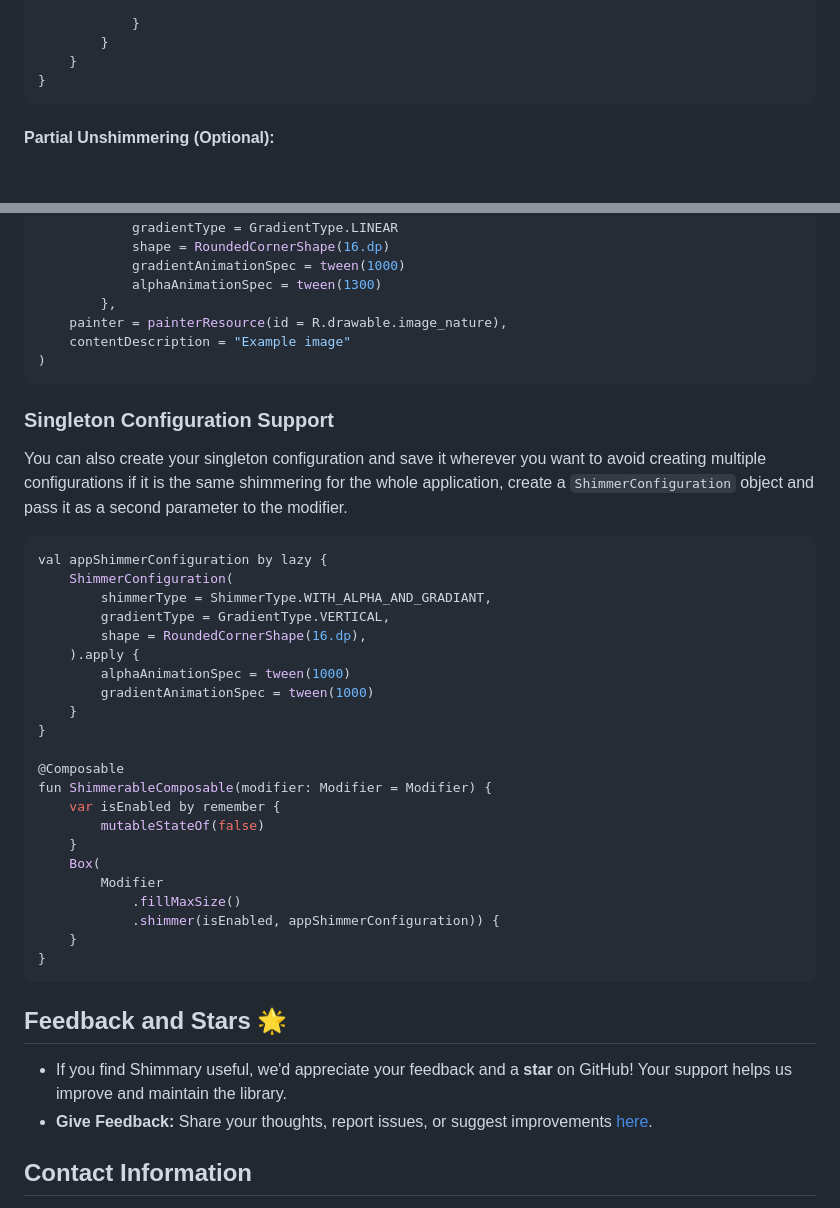
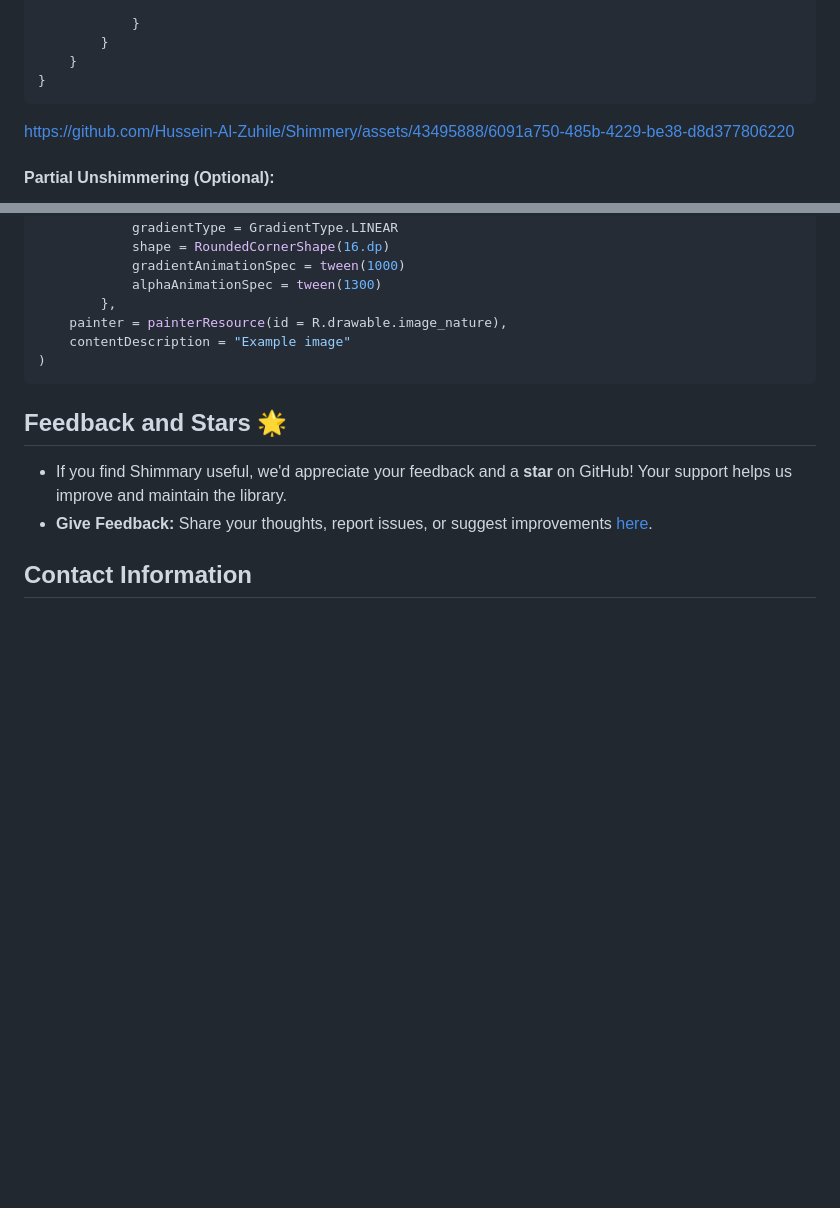
Before and after one commit to Hussein-Al-Zuhile/Shimmery, a Markdown page: README.md, 2 parts joined by grey strips. Drawn GitHub-style; blank space fills up the shorter version.

````diff
--- a/README.md
+++ b/README.md
@@ -71,6 +89,8 @@ fun ShimmerContainerPreview() {
     }
 }
 ```
+
+https://github.com/Hussein-Al-Zuhile/Shimmery/assets/43495888/6091a750-485b-4229-be38-d8d377806220
 
 #### Partial Unshimmering (Optional):
 Imagine a use-case where the screen has two network APIs, you can cover the two sections in one container and unshimmer the loaded sections independently when each one of them succeed.
@@ -105,33 +125,6 @@ Image(
     contentDescription = "Example image"
 )
 ```
-### Singleton Configuration Support
-You can also create your singleton configuration and save it wherever you want to avoid creating multiple configurations if it is the same shimmering for the whole application, create a `ShimmerConfiguration` object and pass it as a second parameter to the modifier.
-```kotlin
-val appShimmerConfiguration by lazy {
-    ShimmerConfiguration(
-        shimmerType = ShimmerType.WITH_ALPHA_AND_GRADIANT,
-        gradientType = GradientType.VERTICAL,
-        shape = RoundedCornerShape(16.dp),
-    ).apply {
-        alphaAnimationSpec = tween(1000)
-        gradientAnimationSpec = tween(1000)
-    }
-}
-
-@Composable
-fun ShimmerableComposable(modifier: Modifier = Modifier) {
-    var isEnabled by remember {
-        mutableStateOf(false)
-    }
-    Box(
-        Modifier
-            .fillMaxSize()
-            .shimmer(isEnabled, appShimmerConfiguration)) {
-    }
-}
-```
-
 ## Feedback and Stars 🌟
 * If you find Shimmary useful, we'd appreciate your feedback and a **star** on GitHub! Your support helps us improve and maintain the library.
 * **Give Feedback:** Share your thoughts, report issues, or suggest improvements [here](https://github.com/Hussein-Al-Zuhile/Shimmery/issues/new).
````
Also changed, not shown: other parts of README.md (+20 -2 lines).
